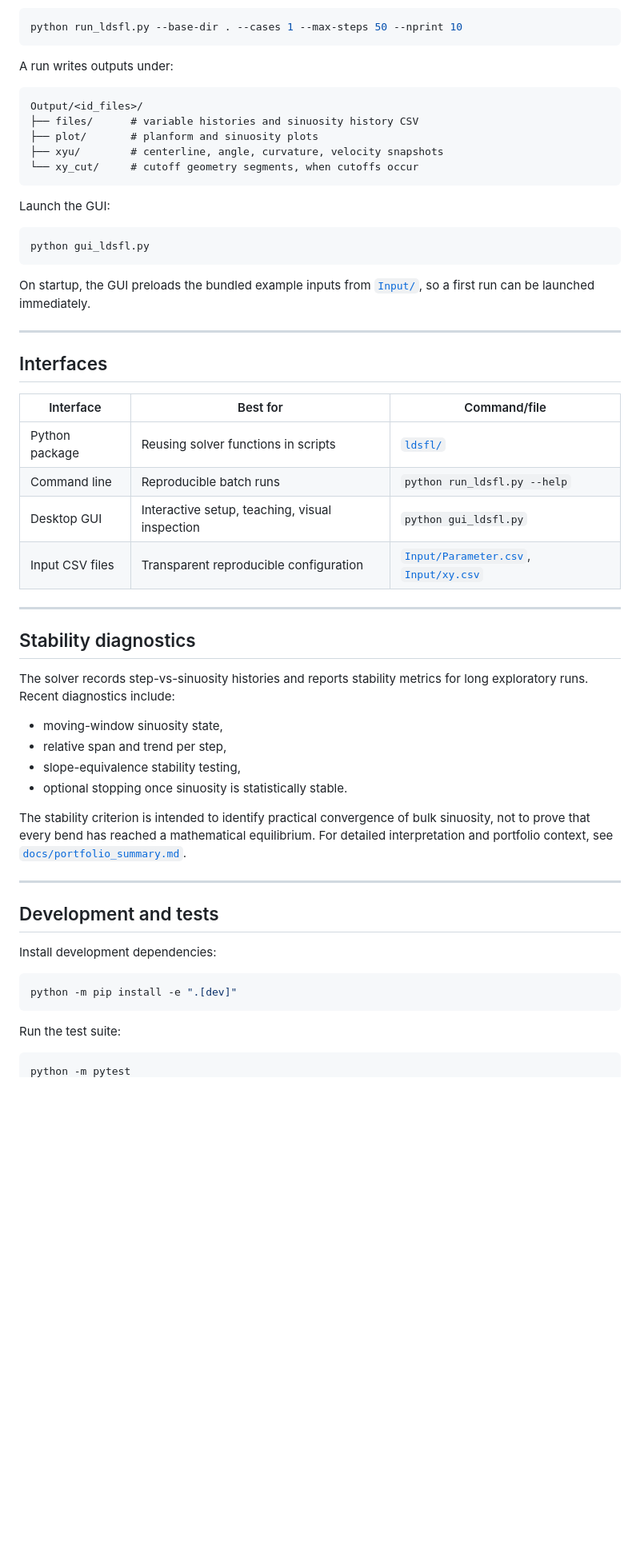
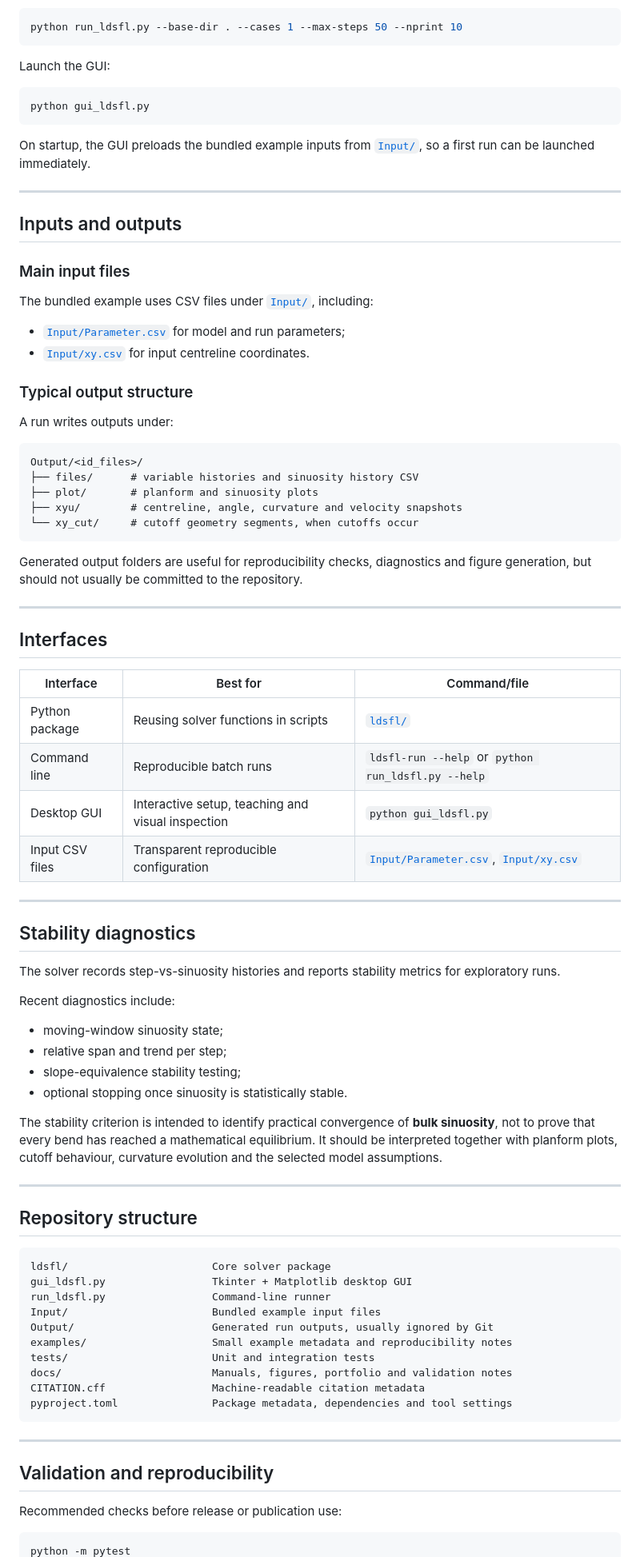
Before and after one commit to sergioald/LDSFL_Meander, a Markdown page: README.md, the part around one of its changes. Shown at 80% size. Drawn GitHub-style; blank space fills up the shorter version.

````diff
--- a/README.md
+++ b/README.md
@@ -120,16 +149,6 @@ Run the same example with plots enabled:
 
 ```bash
 python run_ldsfl.py --base-dir . --cases 1 --max-steps 50 --nprint 10
-```
-
-A run writes outputs under:
-
-```text
-Output/<id_files>/
-├── files/      # variable histories and sinuosity history CSV
-├── plot/       # planform and sinuosity plots
-├── xyu/        # centerline, angle, curvature, velocity snapshots
-└── xy_cut/     # cutoff geometry segments, when cutoffs occur
 ```
 
 Launch the GUI:
@@ -142,39 +161,77 @@ On startup, the GUI preloads the bundled example inputs from [`Input/`](Input/),
 
 ---
 
+## Inputs and outputs
+
+### Main input files
+
+The bundled example uses CSV files under [`Input/`](Input/), including:
+
+- [`Input/Parameter.csv`](Input/Parameter.csv) for model and run parameters;
+- [`Input/xy.csv`](Input/xy.csv) for input centreline coordinates.
+
+### Typical output structure
+
+A run writes outputs under:
+
+```text
+Output/<id_files>/
+├── files/      # variable histories and sinuosity history CSV
+├── plot/       # planform and sinuosity plots
+├── xyu/        # centreline, angle, curvature and velocity snapshots
+└── xy_cut/     # cutoff geometry segments, when cutoffs occur
+```
+
+Generated output folders are useful for reproducibility checks, diagnostics and figure generation, but should not usually be committed to the repository.
+
+---
+
 ## Interfaces
 
 | Interface | Best for | Command/file |
 |---|---|---|
 | Python package | Reusing solver functions in scripts | [`ldsfl/`](ldsfl/) |
-| Command line | Reproducible batch runs | `python run_ldsfl.py --help` |
-| Desktop GUI | Interactive setup, teaching, visual inspection | `python gui_ldsfl.py` |
+| Command line | Reproducible batch runs | `ldsfl-run --help` or `python run_ldsfl.py --help` |
+| Desktop GUI | Interactive setup, teaching and visual inspection | `python gui_ldsfl.py` |
 | Input CSV files | Transparent reproducible configuration | [`Input/Parameter.csv`](Input/Parameter.csv), [`Input/xy.csv`](Input/xy.csv) |
 
 ---
 
 ## Stability diagnostics
 
-The solver records step-vs-sinuosity histories and reports stability metrics for long exploratory runs. Recent diagnostics include:
+The solver records step-vs-sinuosity histories and reports stability metrics for exploratory runs.
 
-- moving-window sinuosity state,
-- relative span and trend per step,
-- slope-equivalence stability testing,
+Recent diagnostics include:
+
+- moving-window sinuosity state;
+- relative span and trend per step;
+- slope-equivalence stability testing;
 - optional stopping once sinuosity is statistically stable.
 
-The stability criterion is intended to identify practical convergence of bulk sinuosity, not to prove that every bend has reached a mathematical equilibrium. For detailed interpretation and portfolio context, see [`docs/portfolio_summary.md`](docs/portfolio_summary.md).
+The stability criterion is intended to identify practical convergence of **bulk sinuosity**, not to prove that every bend has reached a mathematical equilibrium. It should be interpreted together with planform plots, cutoff behaviour, curvature evolution and the selected model assumptions.
 
 ---
 
-## Development and tests
+## Repository structure
 
-Install development dependencies:
-
-```bash
-python -m pip install -e ".[dev]"
+```text
+ldsfl/                       Core solver package
+gui_ldsfl.py                 Tkinter + Matplotlib desktop GUI
+run_ldsfl.py                 Command-line runner
+Input/                       Bundled example input files
+Output/                      Generated run outputs, usually ignored by Git
+examples/                    Small example metadata and reproducibility notes
+tests/                       Unit and integration tests
+docs/                        Manuals, figures, portfolio and validation notes
+CITATION.cff                 Machine-readable citation metadata
+pyproject.toml               Package metadata, dependencies and tool settings
 ```
 
-Run the test suite:
+---
+
+## Validation and reproducibility
+
+Recommended checks before release or publication use:
 
 ```bash
 python -m pytest
````
Also changed, not shown: other parts of README.md (+84 -56 lines), docs/validation_notes.md (added, +122 -0 lines).
